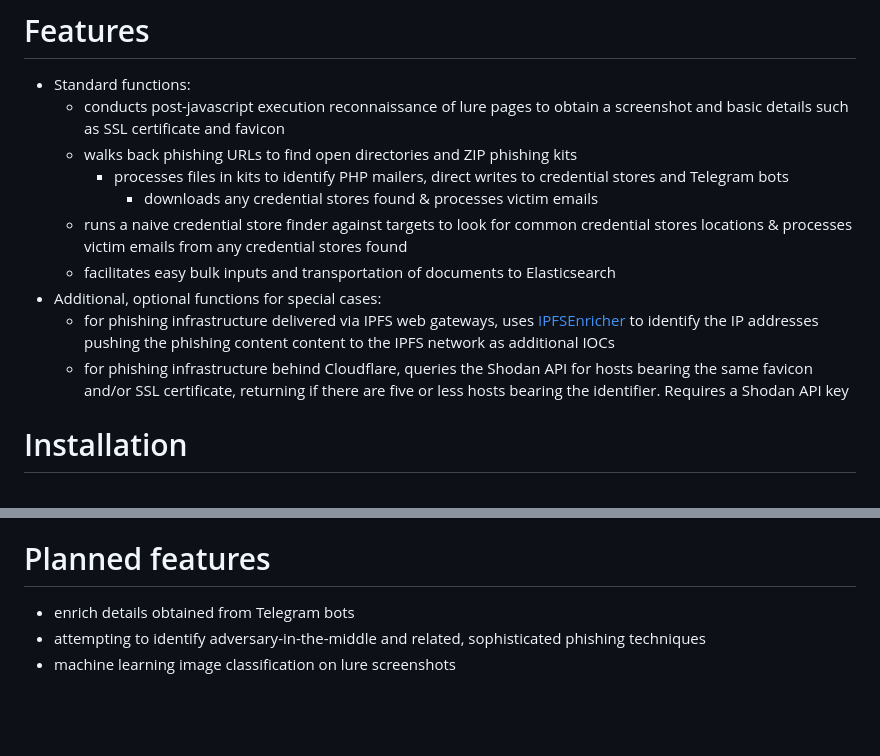
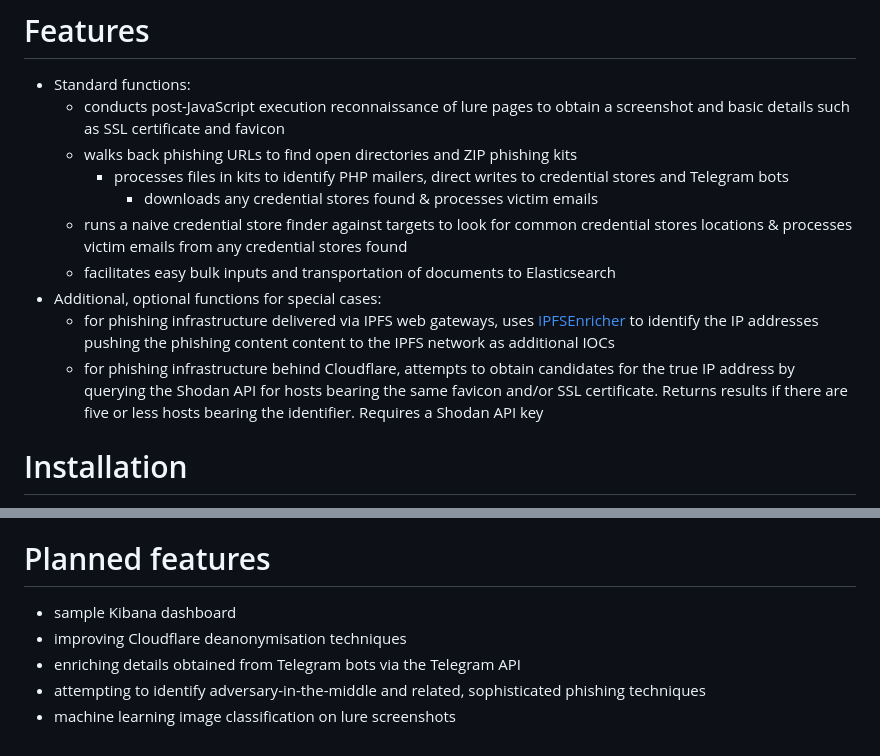
Before and after one commit to oj-sec/fishfactory, a Markdown page: README.md, 2 parts joined by grey strips. GitHub-like rendering; blank space fills up the shorter version.

Commit message:
update readme features, fix errors.

```diff
--- a/README.md
+++ b/README.md
@@ -5,7 +5,7 @@ Fishfactory is a utility for extracting intelligence from phishing URLs. Fishfac
 # Features
 
 - Standard functions:
-	- conducts post-javascript execution reconnaissance of lure pages to obtain a screenshot and basic details such as SSL certificate and favicon
+	- conducts post-JavaScript execution reconnaissance of lure pages to obtain a screenshot and basic details such as SSL certificate and favicon
 	- walks back phishing URLs to find open directories and ZIP phishing kits
 		- processes files in kits to identify PHP mailers, direct writes to credential stores and Telegram bots
 			- downloads any credential stores found & processes victim emails
@@ -13,7 +13,7 @@ Fishfactory is a utility for extracting intelligence from phishing URLs. Fishfac
 	- facilitates easy bulk inputs and transportation of documents to Elasticsearch
 - Additional, optional functions for special cases:
 	- for phishing infrastructure delivered via IPFS web gateways, uses [IPFSEnricher](https://github.com/oj-sec/IPFSEnricher) to identify the IP addresses pushing the phishing content content to the IPFS network as additional IOCs
-	- for phishing infrastructure behind Cloudflare, queries the Shodan API for hosts bearing the same favicon and/or SSL certificate, returning if there are five or less hosts bearing the identifier. Requires a Shodan API key
+	- for phishing infrastructure behind Cloudflare, attempts to obtain candidates for the true IP address by querying the Shodan API for hosts bearing the same favicon and/or SSL certificate. Returns results if there are five or less hosts bearing the identifier. Requires a Shodan API key
 
 # Installation
 
@@ -49,6 +49,8 @@ Fishfactory will write file-based outputs to the `./kits`, `./credstores` and `.
 
 # Planned features
 
-- enrich details obtained from Telegram bots
+- sample Kibana dashboard
+- improving Cloudflare deanonymisation techniques
+- enriching details obtained from Telegram bots via the Telegram API
 - attempting to identify adversary-in-the-middle and related, sophisticated phishing techniques
 - machine learning image classification on lure screenshots
```
